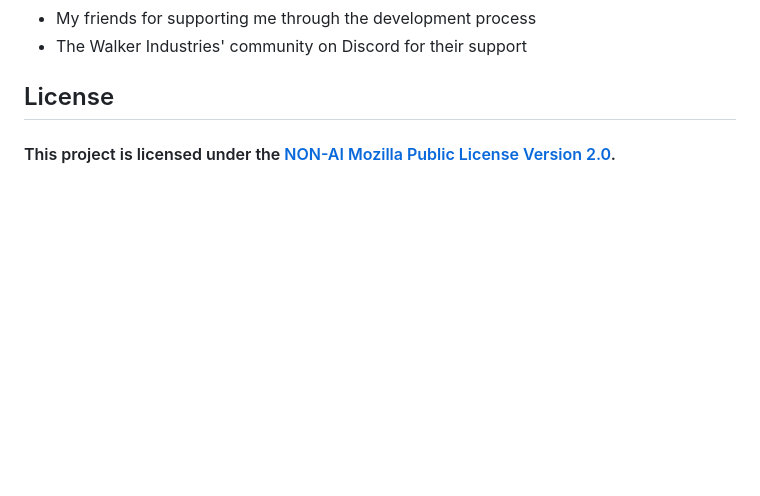
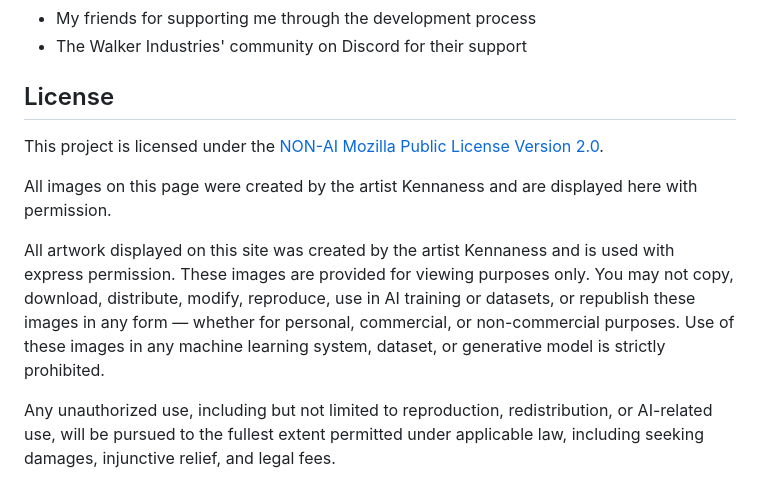
Before and after one commit to Walker-Industries-RnD/PariahCybersecurity, a Markdown page: README.md, the part around the change. Drawn GitHub-style; blank space fills up the shorter version.

```diff
--- a/README.md
+++ b/README.md
@@ -130,4 +130,14 @@ Keep in mind; there are a lot of systems within Pariah. Go to the [[Examples Dir
 
 
 ## License
-#### This project is licensed under the [NON-AI Mozilla Public License Version 2.0](https://raw.githubusercontent.com/non-ai-licenses/non-ai-licenses/main/NON-AI-MPL-2.0).
+This project is licensed under the [NON-AI Mozilla Public License Version 2.0](https://raw.githubusercontent.com/non-ai-licenses/non-ai-licenses/main/NON-AI-MPL-2.0).
+
+All images on this page were created by the artist Kennaness and are displayed here with permission.
+
+
+All artwork displayed on this site was created by the artist Kennaness and is used with express permission.
+These images are provided for viewing purposes only.
+You may not copy, download, distribute, modify, reproduce, use in AI training or datasets, or republish these images in any form — whether for personal, commercial, or non-commercial purposes.
+Use of these images in any machine learning system, dataset, or generative model is strictly prohibited.
+
+Any unauthorized use, including but not limited to reproduction, redistribution, or AI-related use, will  be pursued to the fullest extent permitted under applicable law, including seeking damages, injunctive relief, and legal fees.
```
